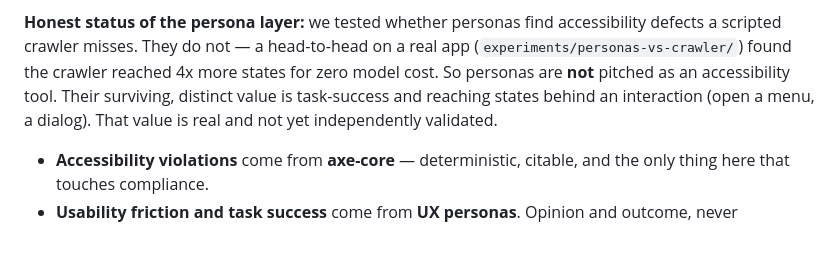
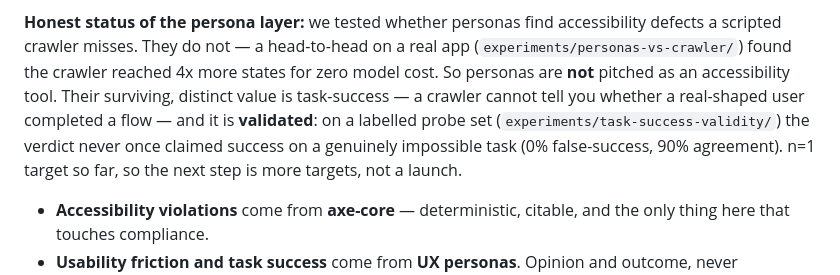
Before and after one commit to forbiddenlink/multipersonas, a Markdown page: README.md, the part around the change. Rendered like a GitHub page; blank space fills up the shorter version.

Commit message:
docs: task-success is now validated, not just claimed
The validity experiment passed (0% false-success, 90% agreement on a labelled
probe set), so the persona layer's value is no longer "real but unvalidated".
Update the README to say validated, with the n=1 caveat.

```diff
--- a/README.md
+++ b/README.md
@@ -18,8 +18,11 @@ Two commands, and the split reflects what the evidence actually supports:
 defects a scripted crawler misses. They do not — a head-to-head on a real app
 (`experiments/personas-vs-crawler/`) found the crawler reached 4x more states for zero
 model cost. So personas are **not** pitched as an accessibility tool. Their surviving,
-distinct value is task-success and reaching states behind an interaction (open a menu,
-a dialog). That value is real and not yet independently validated.
+distinct value is task-success — a crawler cannot tell you whether a real-shaped user
+completed a flow — and it is **validated**: on a labelled probe set
+(`experiments/task-success-validity/`) the verdict never once claimed success on a
+genuinely impossible task (0% false-success, 90% agreement). n=1 target so far, so the
+next step is more targets, not a launch.
 
 - **Accessibility violations** come from **axe-core** — deterministic, citable, and
   the only thing here that touches compliance.
```
